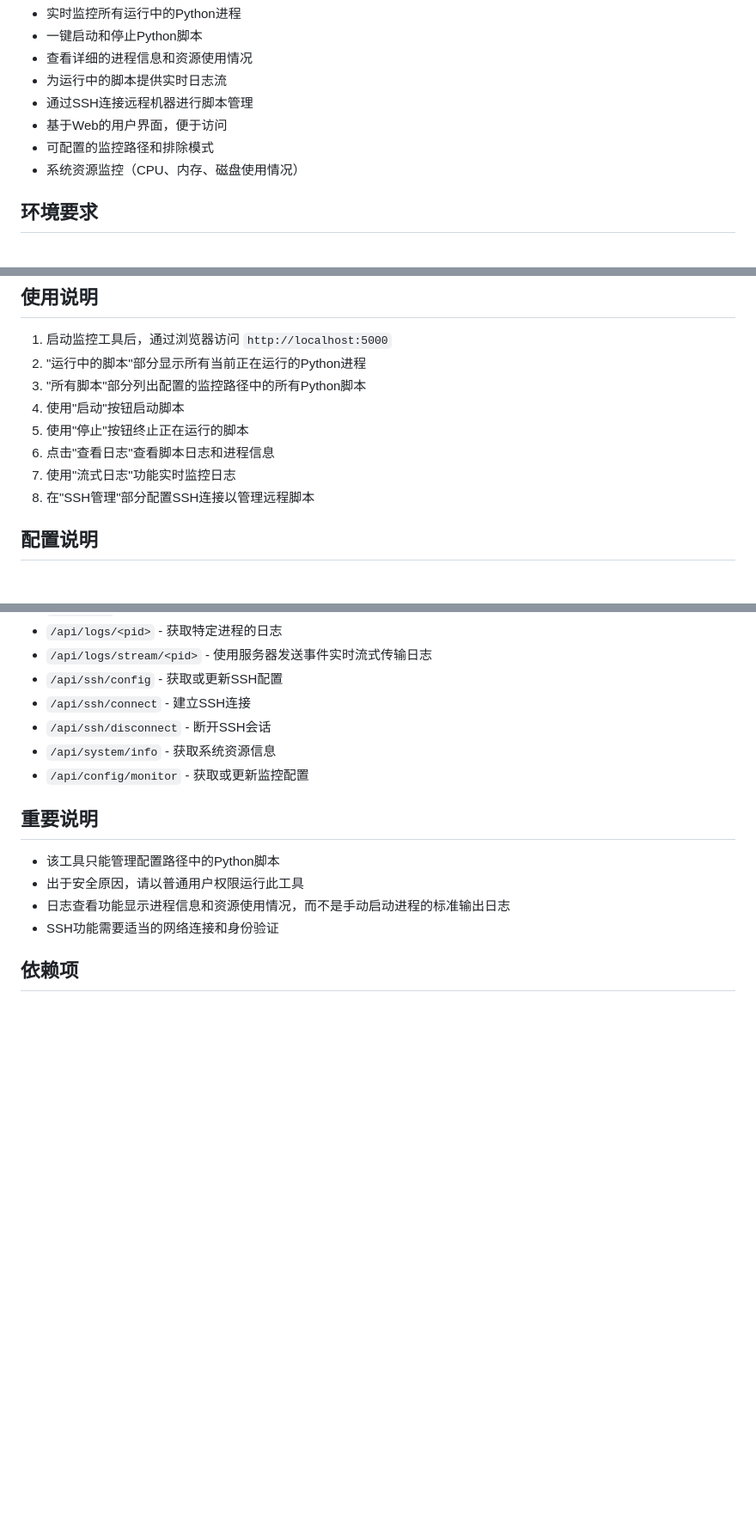
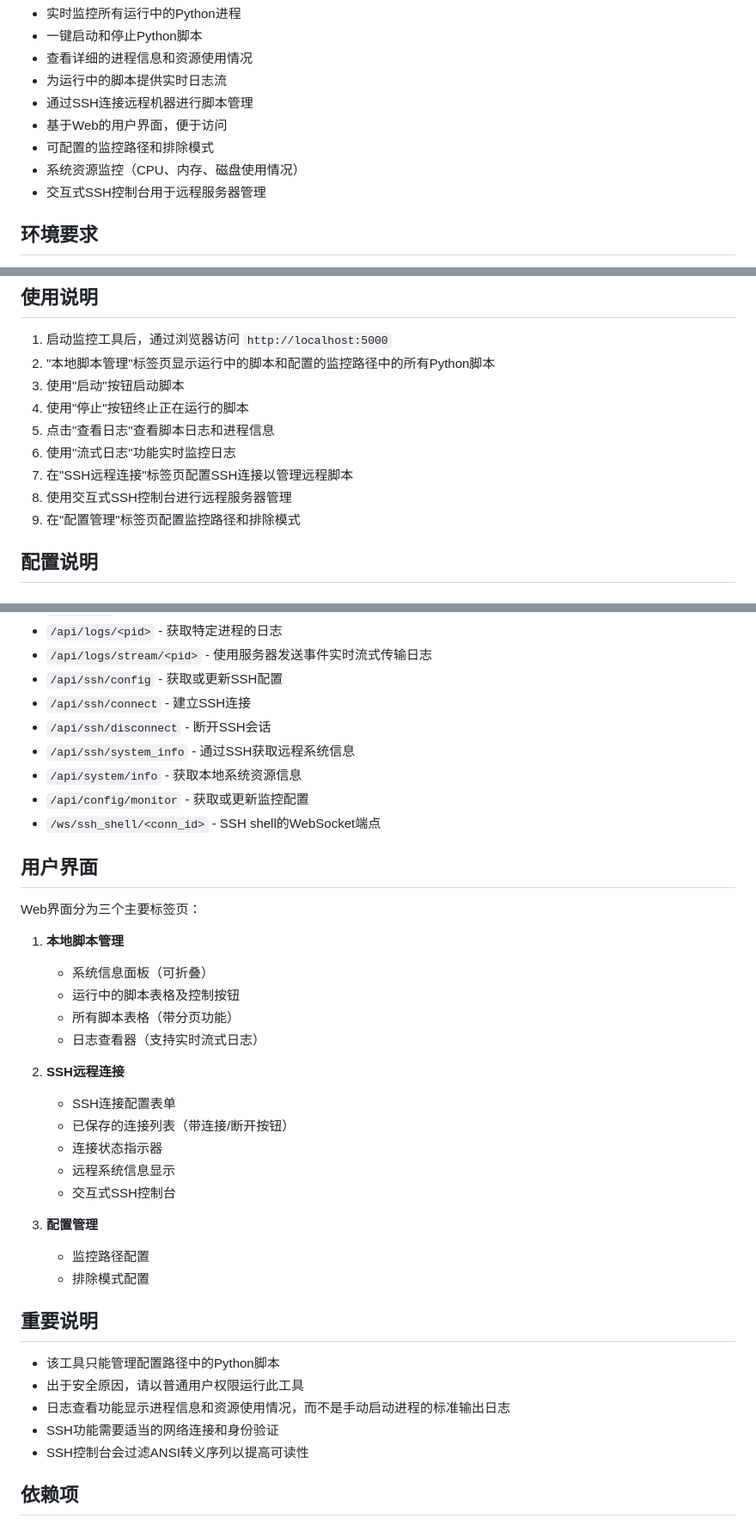
Before and after one commit to goujiazhuangzz/monitor, a Markdown page: README_zh.md, 3 parts joined by grey strips. Shown: that part at 86% size. GitHub-like rendering; blank space fills up the shorter version.

```diff
--- a/README_zh.md
+++ b/README_zh.md
@@ -14,6 +14,7 @@
 - 基于Web的用户界面，便于访问
 - 可配置的监控路径和排除模式
 - 系统资源监控（CPU、内存、磁盘使用情况）
+- 交互式SSH控制台用于远程服务器管理
 
 ## 环境要求
 
@@ -45,13 +46,14 @@ python run.py
 ## 使用说明
 
 1. 启动监控工具后，通过浏览器访问 `http://localhost:5000`
-2. "运行中的脚本"部分显示所有当前正在运行的Python进程
-3. "所有脚本"部分列出配置的监控路径中的所有Python脚本
-4. 使用"启动"按钮启动脚本
-5. 使用"停止"按钮终止正在运行的脚本
-6. 点击"查看日志"查看脚本日志和进程信息
-7. 使用"流式日志"功能实时监控日志
-8. 在"SSH管理"部分配置SSH连接以管理远程脚本
+2. "本地脚本管理"标签页显示运行中的脚本和配置的监控路径中的所有Python脚本
+3. 使用"启动"按钮启动脚本
+4. 使用"停止"按钮终止正在运行的脚本
+5. 点击"查看日志"查看脚本日志和进程信息
+6. 使用"流式日志"功能实时监控日志
+7. 在"SSH远程连接"标签页配置SSH连接以管理远程脚本
+8. 使用交互式SSH控制台进行远程服务器管理
+9. 在"配置管理"标签页配置监控路径和排除模式
 
 ## 配置说明
 
@@ -146,8 +148,31 @@ SSH连接在 [ssh_config.json](ssh_config.json) 文件中配置：
 - `/api/ssh/config` - 获取或更新SSH配置
 - `/api/ssh/connect` - 建立SSH连接
 - `/api/ssh/disconnect` - 断开SSH会话
-- `/api/system/info` - 获取系统资源信息
+- `/api/ssh/system_info` - 通过SSH获取远程系统信息
+- `/api/system/info` - 获取本地系统资源信息
 - `/api/config/monitor` - 获取或更新监控配置
+- `/ws/ssh_shell/<conn_id>` - SSH shell的WebSocket端点
+
+## 用户界面
+
+Web界面分为三个主要标签页：
+
+1. **本地脚本管理**
+   - 系统信息面板（可折叠）
+   - 运行中的脚本表格及控制按钮
+   - 所有脚本表格（带分页功能）
+   - 日志查看器（支持实时流式日志）
+
+2. **SSH远程连接**
+   - SSH连接配置表单
+   - 已保存的连接列表（带连接/断开按钮）
+   - 连接状态指示器
+   - 远程系统信息显示
+   - 交互式SSH控制台
+
+3. **配置管理**
+   - 监控路径配置
+   - 排除模式配置
 
 ## 重要说明
 
@@ -155,6 +180,7 @@ SSH连接在 [ssh_config.json](ssh_config.json) 文件中配置：
 - 出于安全原因，请以普通用户权限运行此工具
 - 日志查看功能显示进程信息和资源使用情况，而不是手动启动进程的标准输出日志
 - SSH功能需要适当的网络连接和身份验证
+- SSH控制台会过滤ANSI转义序列以提高可读性
 
 ## 依赖项
 
```
Also changed, not shown: README.md (+34 -8 lines).
